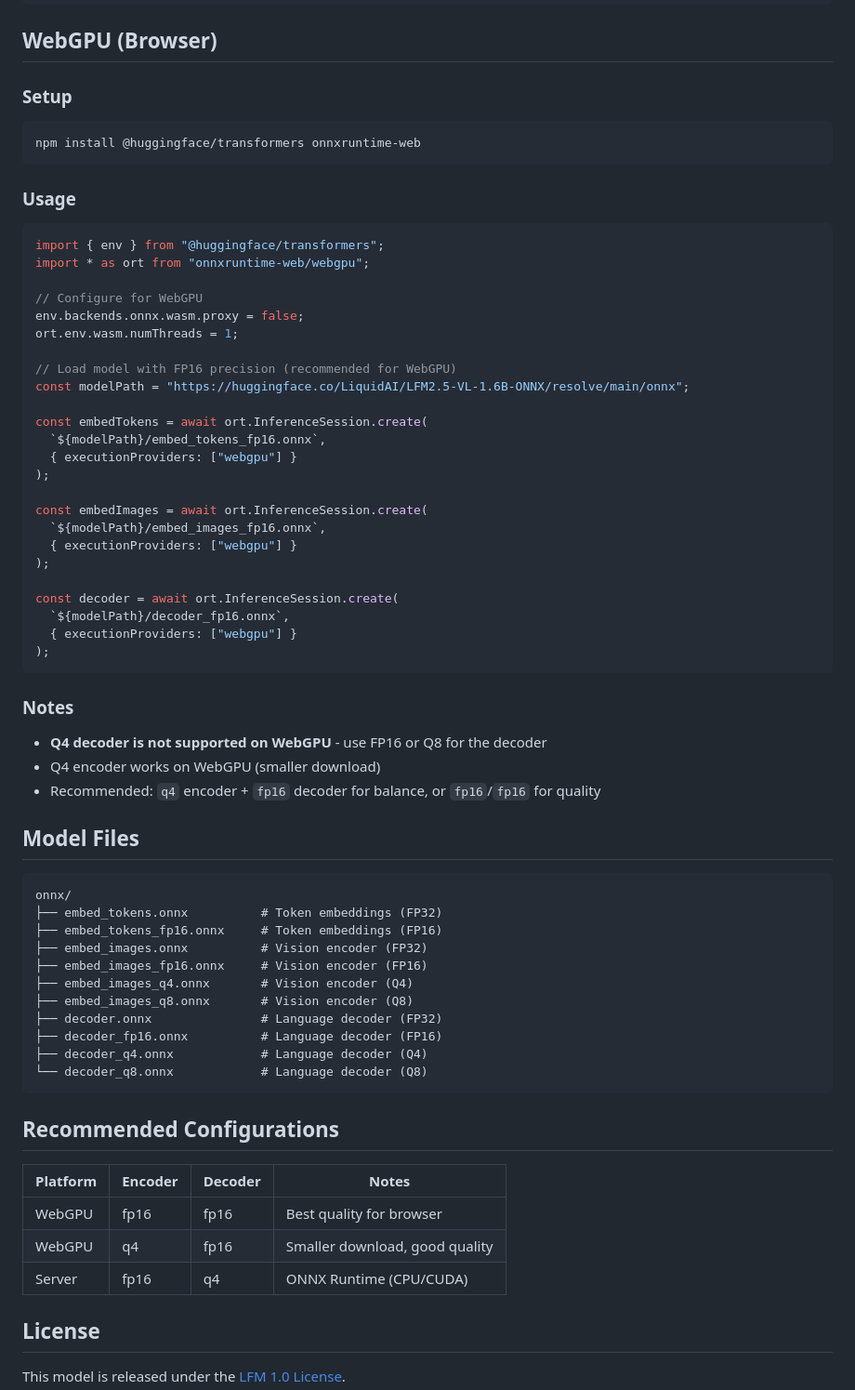
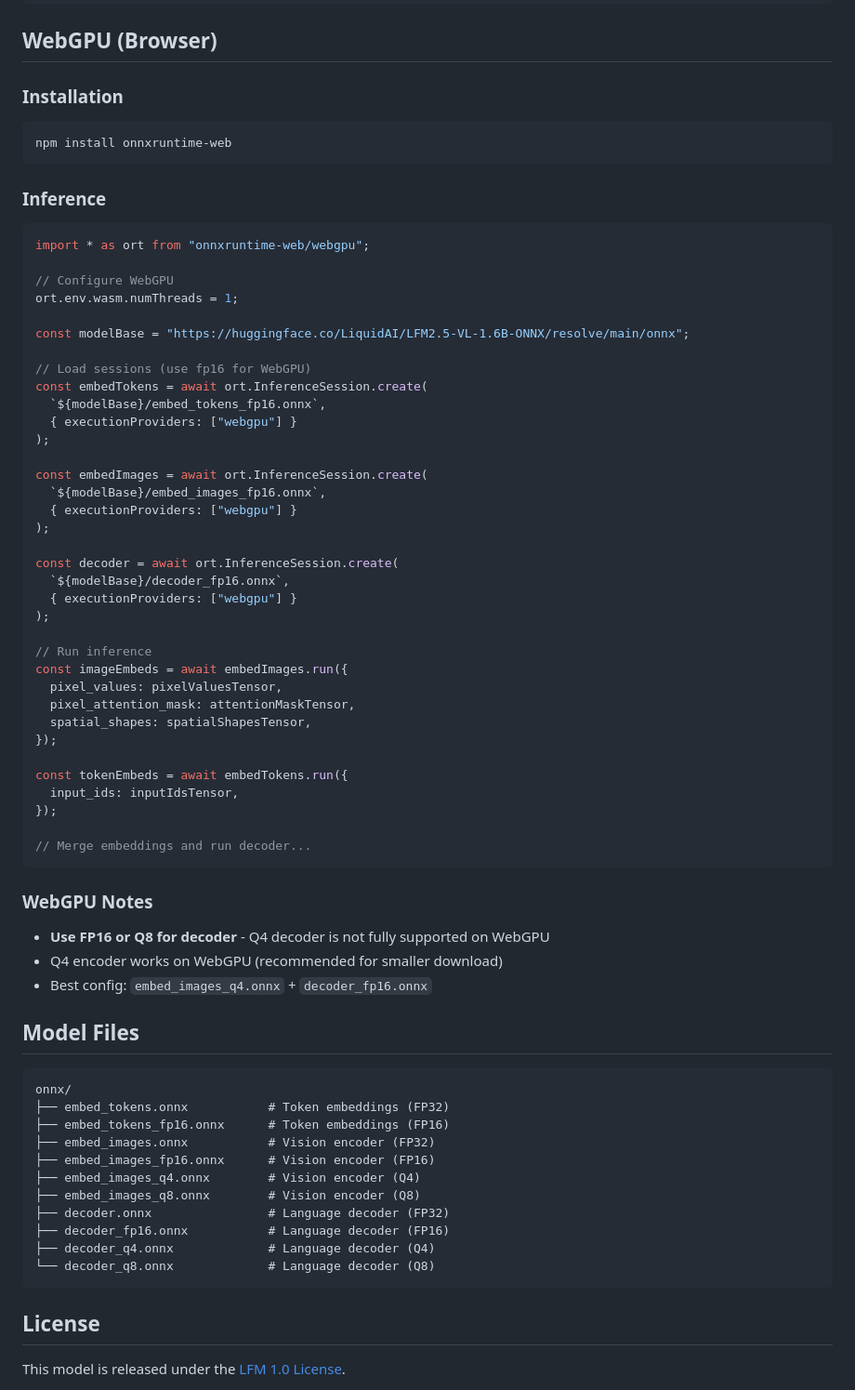
Before and after one commit to Liquid4All/onnx-export, a Markdown page: docs/LFM2.5-VL-1.6B-ONNX-README.md, the part around one of its changes. Shown at 93% size. Drawn GitHub-style.

````diff
--- a/docs/LFM2.5-VL-1.6B-ONNX-README.md
+++ b/docs/LFM2.5-VL-1.6B-ONNX-README.md
@@ -105,70 +133,73 @@ messages = [{"role": "user", "content": [{"type": "image"}, {"type": "text", "te
 
 ## WebGPU (Browser)
 
-### Setup
+### Installation
 
 ```bash
-npm install @huggingface/transformers onnxruntime-web
+npm install onnxruntime-web
 ```
 
-### Usage
+### Inference
 
 ```javascript
-import { env } from "@huggingface/transformers";
 import * as ort from "onnxruntime-web/webgpu";
 
-// Configure for WebGPU
-env.backends.onnx.wasm.proxy = false;
+// Configure WebGPU
 ort.env.wasm.numThreads = 1;
 
-// Load model with FP16 precision (recommended for WebGPU)
-const modelPath = "https://huggingface.co/LiquidAI/LFM2.5-VL-1.6B-ONNX/resolve/main/onnx";
+const modelBase = "https://huggingface.co/LiquidAI/LFM2.5-VL-1.6B-ONNX/resolve/main/onnx";
 
+// Load sessions (use fp16 for WebGPU)
 const embedTokens = await ort.InferenceSession.create(
-  `${modelPath}/embed_tokens_fp16.onnx`,
+  `${modelBase}/embed_tokens_fp16.onnx`,
   { executionProviders: ["webgpu"] }
 );
 
 const embedImages = await ort.InferenceSession.create(
-  `${modelPath}/embed_images_fp16.onnx`,
+  `${modelBase}/embed_images_fp16.onnx`,
   { executionProviders: ["webgpu"] }
 );
 
 const decoder = await ort.InferenceSession.create(
-  `${modelPath}/decoder_fp16.onnx`,
+  `${modelBase}/decoder_fp16.onnx`,
   { executionProviders: ["webgpu"] }
 );
+
+// Run inference
+const imageEmbeds = await embedImages.run({
+  pixel_values: pixelValuesTensor,
+  pixel_attention_mask: attentionMaskTensor,
+  spatial_shapes: spatialShapesTensor,
+});
+
+const tokenEmbeds = await embedTokens.run({
+  input_ids: inputIdsTensor,
+});
+
+// Merge embeddings and run decoder...
 ```
 
-### Notes
+### WebGPU Notes
 
-- **Q4 decoder is not supported on WebGPU** - use FP16 or Q8 for the decoder
-- Q4 encoder works on WebGPU (smaller download)
-- Recommended: `q4` encoder + `fp16` decoder for balance, or `fp16`/`fp16` for quality
+- **Use FP16 or Q8 for decoder** - Q4 decoder is not fully supported on WebGPU
+- Q4 encoder works on WebGPU (recommended for smaller download)
+- Best config: `embed_images_q4.onnx` + `decoder_fp16.onnx`
 
 ## Model Files
 
 ```
 onnx/
-├── embed_tokens.onnx          # Token embeddings (FP32)
-├── embed_tokens_fp16.onnx     # Token embeddings (FP16)
-├── embed_images.onnx          # Vision encoder (FP32)
-├── embed_images_fp16.onnx     # Vision encoder (FP16)
-├── embed_images_q4.onnx       # Vision encoder (Q4)
-├── embed_images_q8.onnx       # Vision encoder (Q8)
-├── decoder.onnx               # Language decoder (FP32)
-├── decoder_fp16.onnx          # Language decoder (FP16)
-├── decoder_q4.onnx            # Language decoder (Q4)
-└── decoder_q8.onnx            # Language decoder (Q8)
+├── embed_tokens.onnx           # Token embeddings (FP32)
+├── embed_tokens_fp16.onnx      # Token embeddings (FP16)
+├── embed_images.onnx           # Vision encoder (FP32)
+├── embed_images_fp16.onnx      # Vision encoder (FP16)
+├── embed_images_q4.onnx        # Vision encoder (Q4)
+├── embed_images_q8.onnx        # Vision encoder (Q8)
+├── decoder.onnx                # Language decoder (FP32)
+├── decoder_fp16.onnx           # Language decoder (FP16)
+├── decoder_q4.onnx             # Language decoder (Q4)
+└── decoder_q8.onnx             # Language decoder (Q8)
 ```
-
-## Recommended Configurations
-
-| Platform | Encoder | Decoder | Notes |
-|----------|---------|---------|-------|
-| WebGPU | fp16 | fp16 | Best quality for browser |
-| WebGPU | q4 | fp16 | Smaller download, good quality |
-| Server | fp16 | q4 | ONNX Runtime (CPU/CUDA) |
 
 ## License
 
````
Also changed, not shown: other parts of docs/LFM2.5-VL-1.6B-ONNX-README.md (+68 -40 lines).
